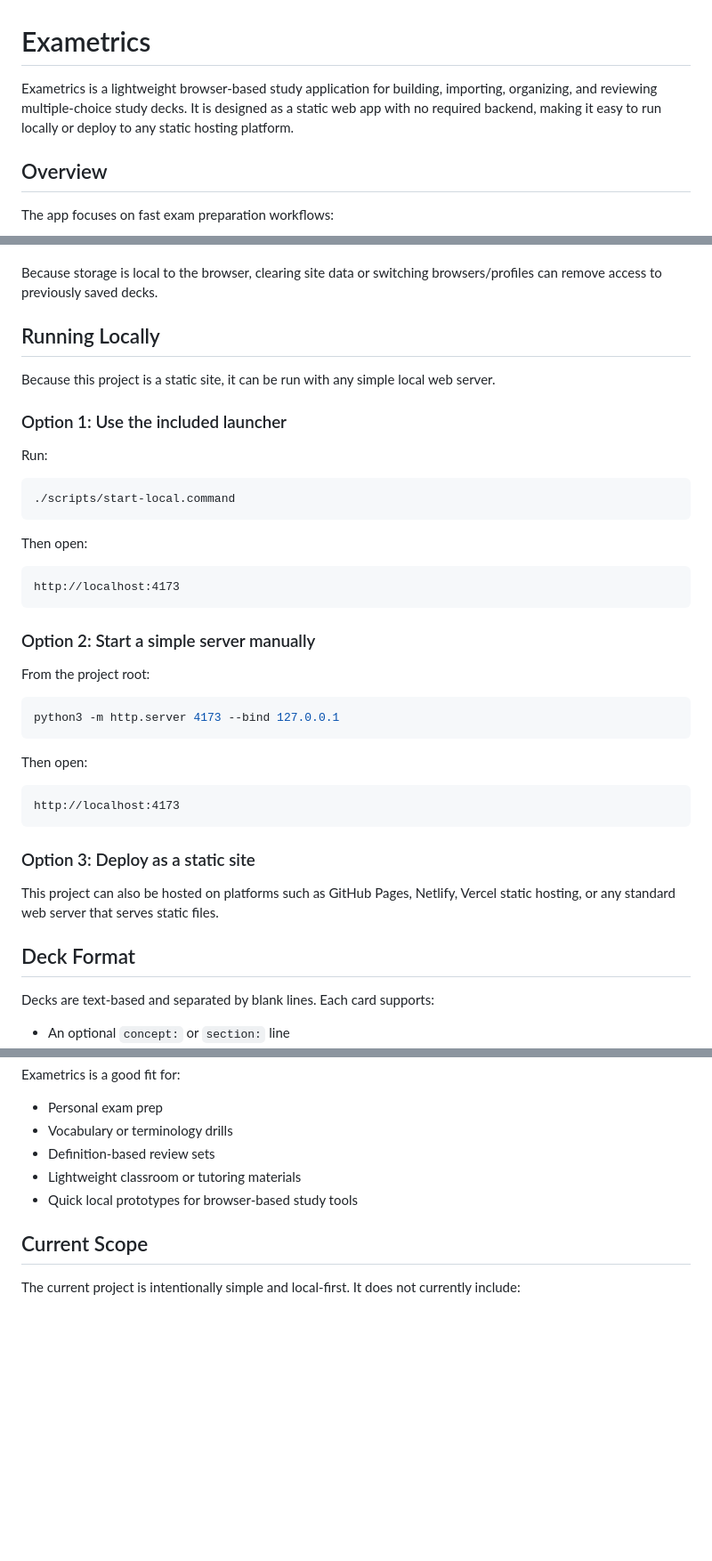
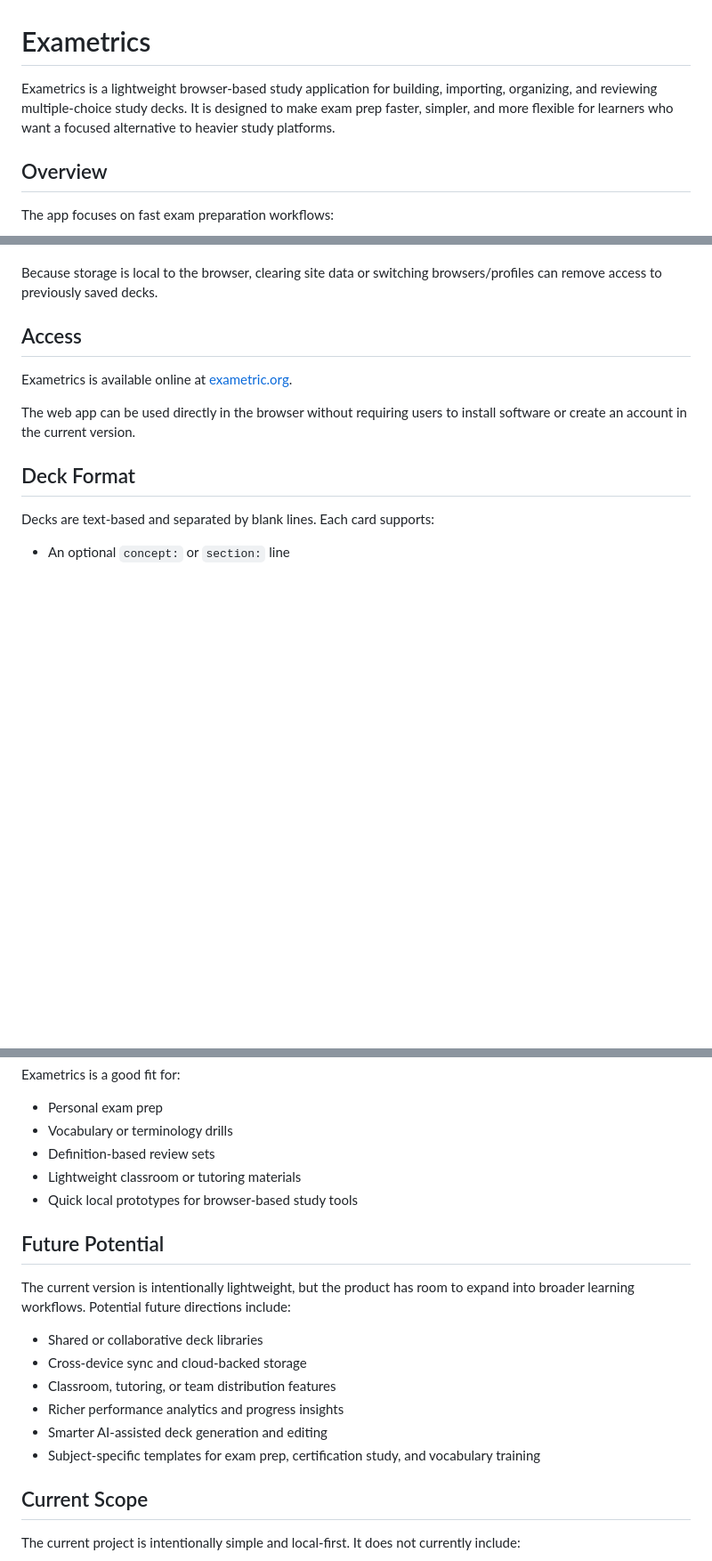
Before and after one commit to alpinine/Exametrics, a Markdown page: README.md, 3 parts joined by grey strips. Shown at 89% size. Rendered like a GitHub page; blank space fills up the shorter version.

Commit message:
Refine project README

````diff
--- a/README.md
+++ b/README.md
@@ -1,6 +1,6 @@
 # Exametrics
 
-Exametrics is a lightweight browser-based study application for building, importing, organizing, and reviewing multiple-choice study decks. It is designed as a static web app with no required backend, making it easy to run locally or deploy to any static hosting platform.
+Exametrics is a lightweight browser-based study application for building, importing, organizing, and reviewing multiple-choice study decks. It is designed to make exam prep faster, simpler, and more flexible for learners who want a focused alternative to heavier study platforms.
 
 ## Overview
 
@@ -41,41 +41,11 @@ Exametrics is fully client-side. There is no database and no server-side account
 
 Because storage is local to the browser, clearing site data or switching browsers/profiles can remove access to previously saved decks.
 
-## Running Locally
+## Access
 
-Because this project is a static site, it can be run with any simple local web server.
+Exametrics is available online at [exametric.org](https://exametric.org).
 
-### Option 1: Use the included launcher
-
-Run:
-
-```bash
-./scripts/start-local.command
-```
-
-Then open:
-
-```text
-http://localhost:4173
-```
-
-### Option 2: Start a simple server manually
-
-From the project root:
-
-```bash
-python3 -m http.server 4173 --bind 127.0.0.1
-```
-
-Then open:
-
-```text
-http://localhost:4173
-```
-
-### Option 3: Deploy as a static site
-
-This project can also be hosted on platforms such as GitHub Pages, Netlify, Vercel static hosting, or any standard web server that serves static files.
+The web app can be used directly in the browser without requiring users to install software or create an account in the current version.
 
 ## Deck Format
 
@@ -147,6 +117,17 @@ Exametrics is a good fit for:
 - Lightweight classroom or tutoring materials
 - Quick local prototypes for browser-based study tools
 
+## Future Potential
+
+The current version is intentionally lightweight, but the product has room to expand into broader learning workflows. Potential future directions include:
+
+- Shared or collaborative deck libraries
+- Cross-device sync and cloud-backed storage
+- Classroom, tutoring, or team distribution features
+- Richer performance analytics and progress insights
+- Smarter AI-assisted deck generation and editing
+- Subject-specific templates for exam prep, certification study, and vocabulary training
+
 ## Current Scope
 
 The current project is intentionally simple and local-first. It does not currently include:
````
